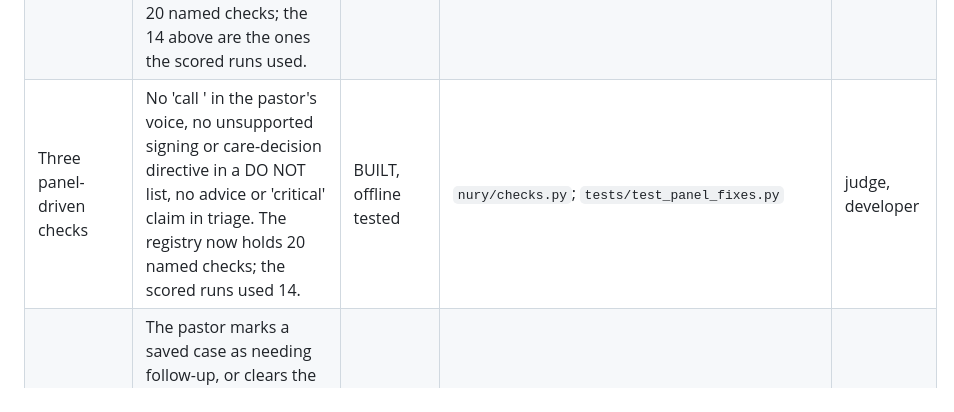
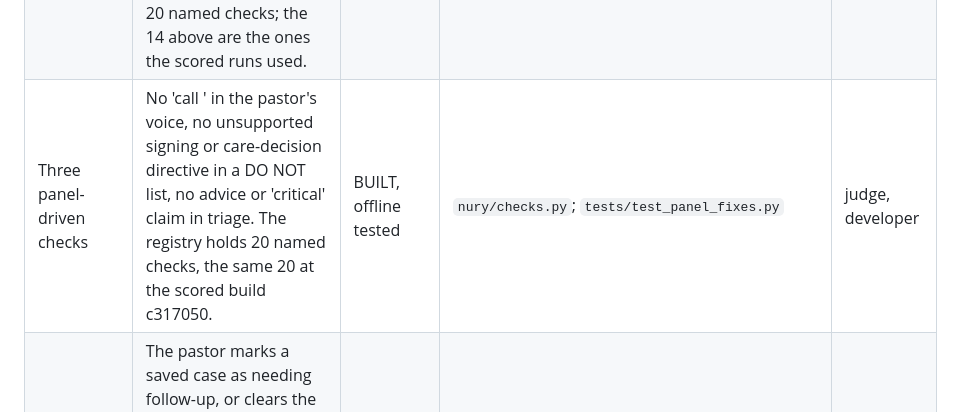
Before and after one commit to 3MetasOS/nury, a Markdown page: documents/FEATURES.md, the part around the change. Drawn GitHub-style.

```diff
--- a/documents/FEATURES.md
+++ b/documents/FEATURES.md
@@ -37,7 +37,7 @@ Count: 47 live verified, 37 offline tested, 4 built but not yet checked live, 7
 | Our network screen | The pastor adds, edits, tags and deletes contacts, sets the church's place, imports and exports. A banner says "Fictional demo contacts" in demo mode. | BUILT, offline tested | `code/app/static/network.html`, `code/app/network_api.py`; `tests/test_network_api.py`; browser checks at 390 and 1280 px; mounted in the app (BUILD_LOG 47) | pastor |
 | Scripture in the pastoral message | The model picks a verse id from the approved list for this case and writes at most two short why-lines. The app inserts the exact verse text, reference and translation name. If no verse fits, no verse is added. | BUILT, live verified | `nury/scripture.py`; `checks.verse_block_verbatim`; `tests/test_scripture.py`; live verified (8 runs, 2026-10-07) | pastor, judge |
 | Three Scripture checks | `no_providence_claims` (no claim about what God will do, why this happened, or what God knows, sees, feels, wants or intends beyond the verse, EN and ES), `no_model_scripture` (the model writes no reference and no verse), `verse_block_verbatim` (the block equals the source word for word). The registry now holds 20 named checks; the 14 above are the ones the scored runs used. | BUILT, offline tested | `nury/checks.py`; `tests/test_scripture.py` | judge, developer |
-| Three panel-driven checks | No 'call <Name>' in the pastor's voice, no unsupported signing or care-decision directive in a DO NOT list, no advice or 'critical' claim in triage. The registry now holds 20 named checks; the scored runs used 14. | BUILT, offline tested | `nury/checks.py`; `tests/test_panel_fixes.py` | judge, developer |
+| Three panel-driven checks | No 'call <Name>' in the pastor's voice, no unsupported signing or care-decision directive in a DO NOT list, no advice or 'critical' claim in triage. The registry holds 20 named checks, the same 20 at the scored build c317050. | BUILT, offline tested | `nury/checks.py`; `tests/test_panel_fixes.py` | judge, developer |
 | Needs follow-up flag | The pastor marks a saved case as needing follow-up, or clears the mark. A flag only: no reminder, no date. Saved in `case.json`; no other file changes. The route and the button are the app's, not built yet. | PLANNED | `casefile.set_follow_up`; `tests/test_casefile.py` | pastor |
 | Jev checks every draft at run time | After the deterministic checks pass, one batched call to Jev asks the stage's yes/no questions about the draft. 0.50 or more rejects and regenerates (0.60 for `assumes_facts`, a per-question line set after seeing validation data), 0.30 up to the line passes and is logged, below 0.30 passes. Not applied to pastor edits. | BUILT, live verified | `nury/jev_gate.py`; `tests/test_jev_gate.py`; `evaluations/validation/JEV_GATE_VALIDATION.md`; live runs 2026-10-07 (it rejected safe text in detention 14 before a fix) | pastor, judge |
 | Jev sees only tokens | The draft, the intake, earlier text and the sources go to Jev through the same Pseudonymizer as the Gloo path. The token map never goes. | BUILT, offline tested | `tests/test_privacy.py` (Jev leak test, 15 canaries) | pastor, judge |
```
Also changed, not shown: documents/TECH_CLAIMS.md (+2 -2 lines).
